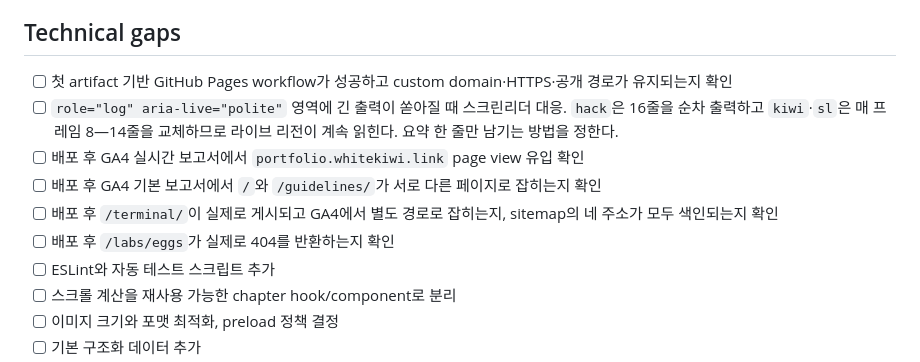
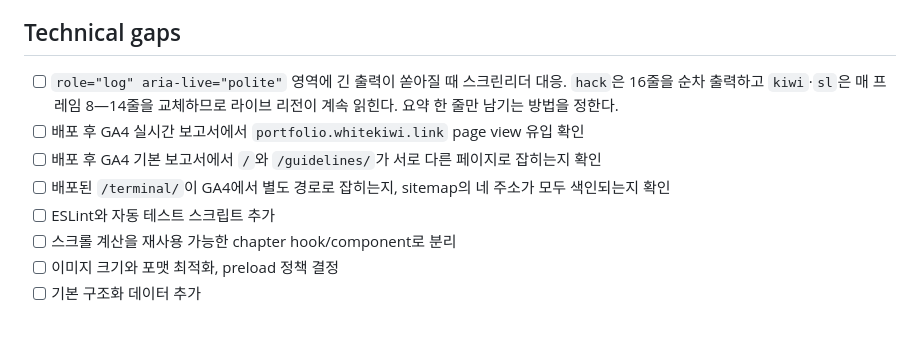
Before and after one commit to WhiteKiwi/WhiteKiwi.github.io, a Markdown page: TODO.md, the part around the change. Rendered like a GitHub page; blank space fills up the shorter version.

```diff
--- a/TODO.md
+++ b/TODO.md
@@ -64,12 +64,10 @@
 
 ## Technical gaps
 
-- [ ] 첫 artifact 기반 GitHub Pages workflow가 성공하고 custom domain·HTTPS·공개 경로가 유지되는지 확인
 - [ ] `role="log" aria-live="polite"` 영역에 긴 출력이 쏟아질 때 스크린리더 대응. `hack`은 16줄을 순차 출력하고 `kiwi`·`sl`은 매 프레임 8—14줄을 교체하므로 라이브 리전이 계속 읽힌다. 요약 한 줄만 남기는 방법을 정한다.
 - [ ] 배포 후 GA4 실시간 보고서에서 `portfolio.whitekiwi.link` page view 유입 확인
 - [ ] 배포 후 GA4 기본 보고서에서 `/`와 `/guidelines/`가 서로 다른 페이지로 잡히는지 확인
-- [ ] 배포 후 `/terminal/`이 실제로 게시되고 GA4에서 별도 경로로 잡히는지, sitemap의 네 주소가 모두 색인되는지 확인
-- [ ] 배포 후 `/labs/eggs`가 실제로 404를 반환하는지 확인
+- [ ] 배포된 `/terminal/`이 GA4에서 별도 경로로 잡히는지, sitemap의 네 주소가 모두 색인되는지 확인
 - [ ] ESLint와 자동 테스트 스크립트 추가
 - [ ] 스크롤 계산을 재사용 가능한 chapter hook/component로 분리
 - [ ] 이미지 크기와 포맷 최적화, preload 정책 결정
```
Also changed, not shown: CONTEXT.md (+3 -2 lines).
